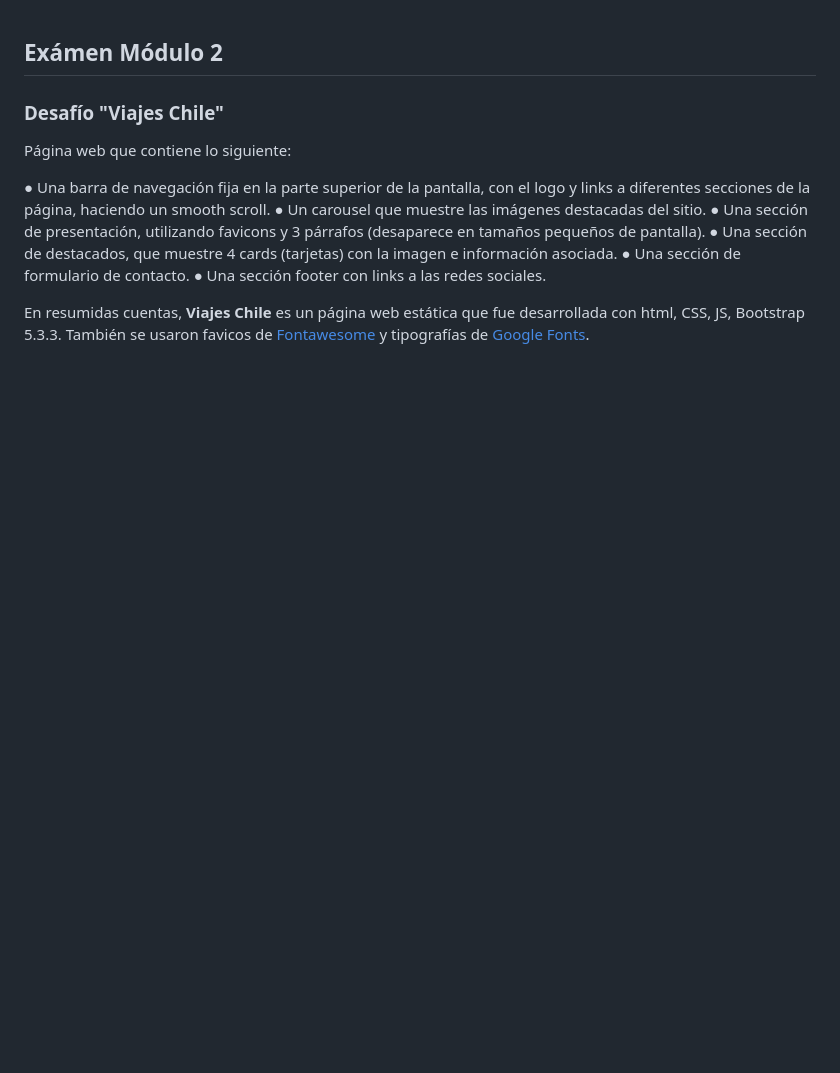
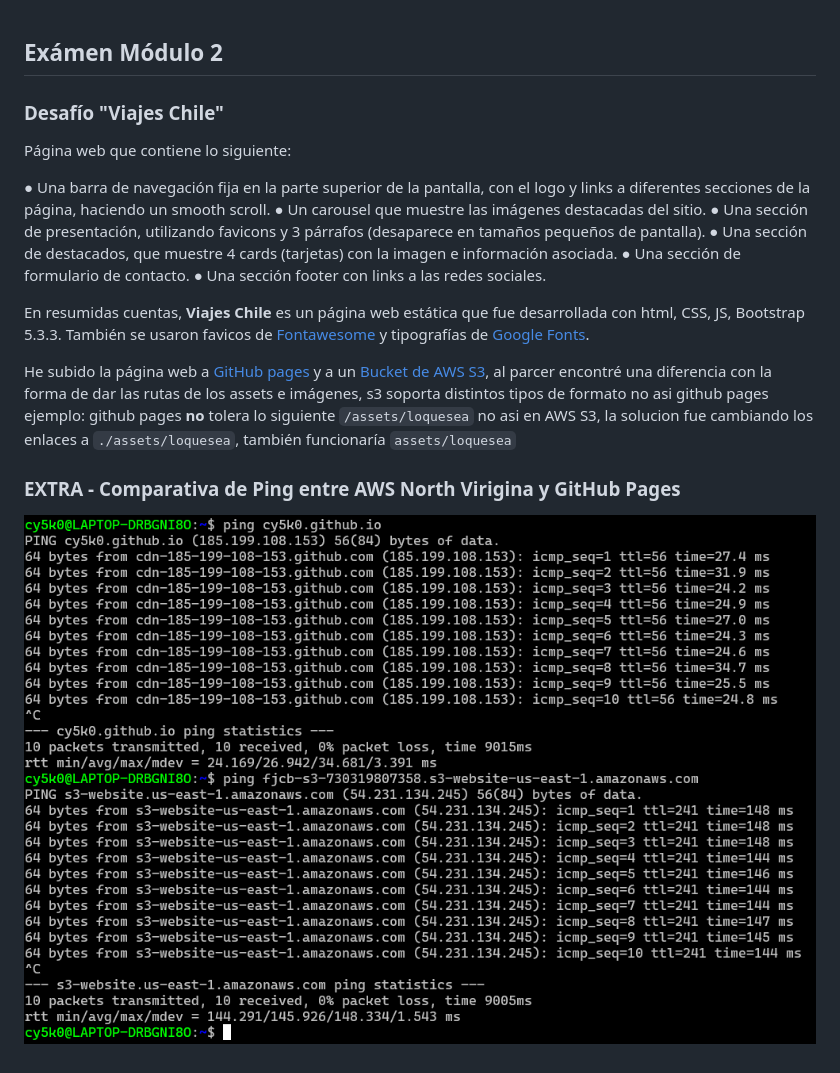
Before and after one commit to Cy5k0/ViajesChile, a Markdown page: README.md, the part around the change. GitHub-like rendering; pictures changed too: assets/img/comparativa.png (added); blank space fills up the shorter version.

```diff
--- a/README.md
+++ b/README.md
@@ -11,3 +11,9 @@ Página web que contiene lo siguiente:
 ● Una sección footer con links a las redes sociales.
 
 En resumidas cuentas, **Viajes Chile** es un página web estática que fue desarrollada con html, CSS, JS, Bootstrap 5.3.3. También se usaron favicos de [Fontawesome](https://fontawesome.com/) y tipografías de [Google Fonts](https://fonts.google.com/).
+
+He subido la página web a [GitHub pages](https://cy5k0.github.io/ViajesChile/) y a un [Bucket de AWS S3](http://fjcb-s3-730319807358.s3-website-us-east-1.amazonaws.com/), al parcer encontré una diferencia con la forma de dar las rutas de los assets e imágenes, s3 soporta distintos tipos de formato no asi github pages ejemplo: github pages **no** tolera lo siguiente `/assets/loquesea` no asi en AWS S3, la solucion fue cambiando los enlaces a `./assets/loquesea`, también funcionaría `assets/loquesea`
+
+### EXTRA - Comparativa de Ping entre AWS North Virigina y GitHub Pages
+
+![](assets/img/comparativa.png)
```
Also changed, not shown: 1 other file.
